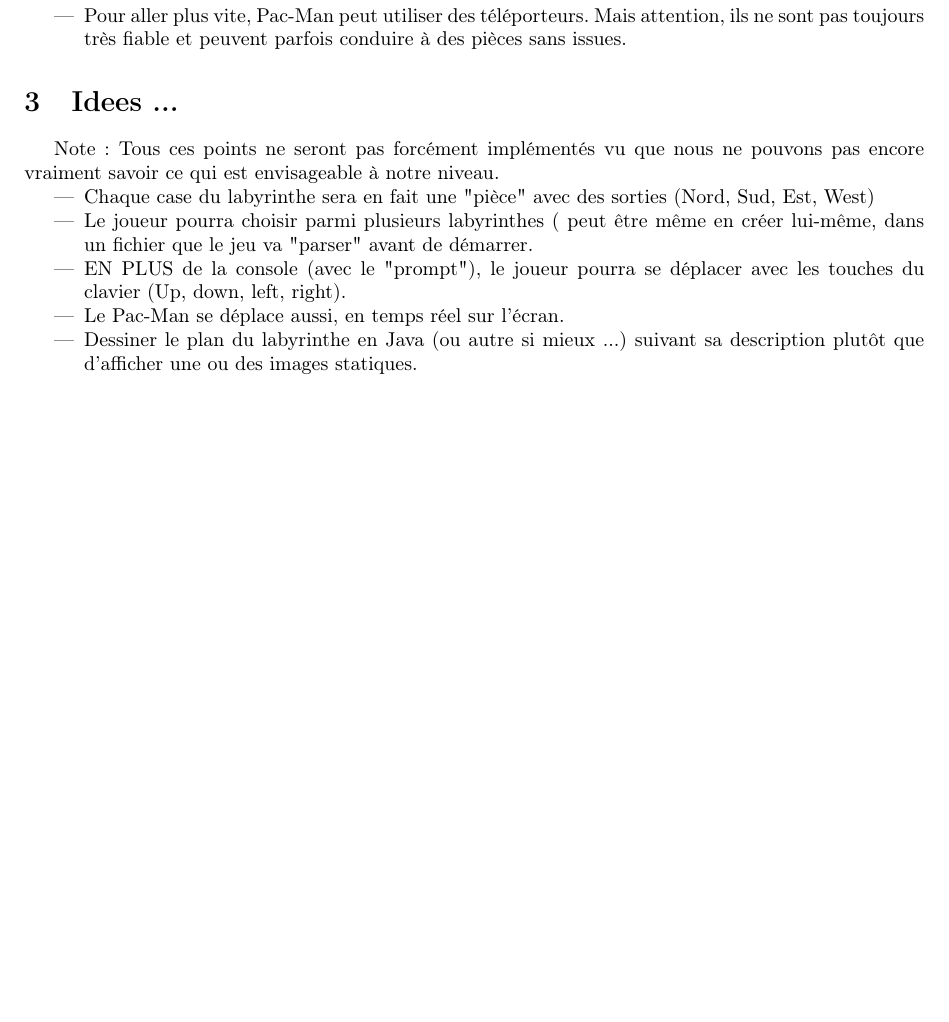
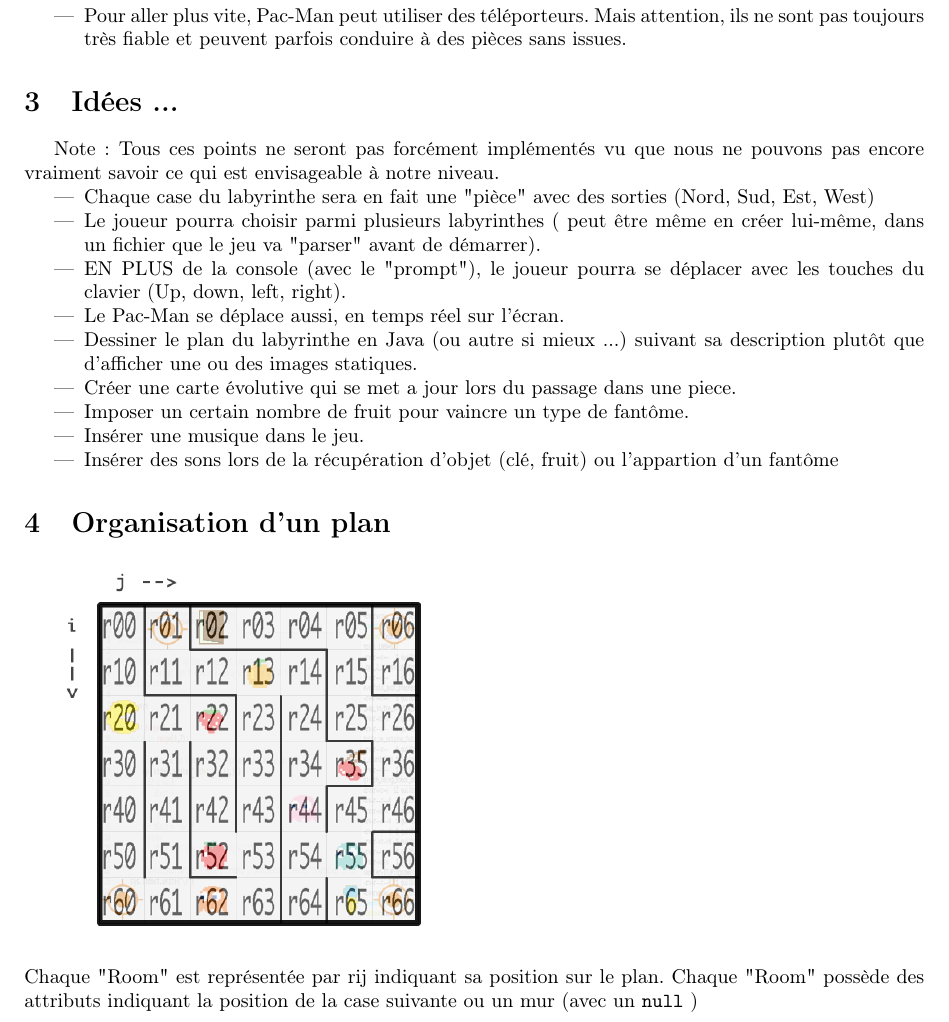
Before and after one commit to glegrain/TelePac, a LaTeX paper (doc/descriptif.tex): part of page 2 of 2, cut so that both start at the same text, the shorter picture padded with empty space. Compiled offline with pdfLaTeX.

Commit message:
Modified descritif

```diff
--- a/doc/descriptif.tex
+++ b/doc/descriptif.tex
@@ -6,9 +6,13 @@
 \usepackage{amsmath}
 \usepackage{graphicx}
 
+% For source code coloring and formatting
+\usepackage{listings}
+\lstset{mathescape,basicstyle=\ttfamily}% Allow escaping to LaTeX inside $..$
+
 \usepackage[pdftex,
       pdfauthor={Guillaume Legrain & Florian Martin},
-      pdftitle={Projet Java},
+      pdftitle={Projet Java A3P},
       colorlinks
       ]{hyperref}
 
@@ -45,22 +49,36 @@ bloquent l’accès.
       \item But principal: trouver la clef pour pouvoir ouvrir la porte et sortir du labyrinthe.
       \item Les fantômes sont dangereux ! Il faut donc trouver et manger assez de fruits pour
       pouvoir les affronter.
-      \item Pour aller plus vite, Pac-Man peut utiliser des téléporteurs. Mais attention, ils ne sont pas toujours très fiable et peuvent parfois conduire à des pièces sans issues.
+      \item Pour aller plus vite, Pac-Man peut utiliser des téléporteurs. Mais attention, ils ne
+      sont pas toujours très fiable et peuvent parfois conduire à des pièces sans issues.
    \end{itemize}
 
-\section{Idees ...}
+\section{Idées ...}
 Note: Tous ces points ne seront pas forcément implémentés vu que nous ne pouvons pas encore
 vraiment savoir ce qui est envisageable à notre niveau.
    \begin{itemize}
       \item Chaque case du labyrinthe sera en fait une "pièce" avec des sorties
       (Nord, Sud, Est, West)
       \item Le joueur pourra choisir parmi plusieurs labyrinthes ( peut être même en
-      créer lui-même, dans un fichier que le jeu va "parser" avant de démarrer.
+      créer lui-même, dans un fichier que le jeu va "parser" avant de démarrer). %Une première approche
+      %sera d'essayer de charger le niveau enregistré au format JSON ou XML et de le parser. %avec
+      %\href{https://github.com/douglascrockford/JSON-java}{JSON-java} ou \href{https://code.google.com/p/google-gson/}{google-gson}
+      %par exemple.
       \item EN PLUS de la console (avec le "prompt"), le joueur pourra se déplacer avec les
       touches du clavier (Up, down, left, right).
       \item Le Pac-Man se déplace aussi, en temps réel sur l'écran.
       \item Dessiner le plan du labyrinthe en Java (ou autre si mieux ...) suivant sa description
       plutôt que d'afficher une ou des images statiques.
+      \item Créer une carte évolutive qui se met a jour lors du passage dans une piece.
+      \item Imposer un certain nombre de fruit pour vaincre un type de fantôme.
+      \item Insérer une musique dans le jeu.
+      \item Insérer des sons lors de la récupération d'objet (clé, fruit) ou l'appartion d'un fantôme
+   \end{itemize}
 
-   \end{itemize}
+\section{Organisation d'un plan}
+   \includegraphics[scale=0.4]{graphics/Plan-Projet-1_numbered.png} \\
+   Chaque "Room" est représentée par rij indiquant sa position sur le plan.
+   Chaque "Room" possède des attributs indiquant la position de la case suivante ou un mur (avec un \lstinline|null| )
+
+
 \end{document}
```
Also changed, not shown: doc/descriptif.pdf, 2 other files.
